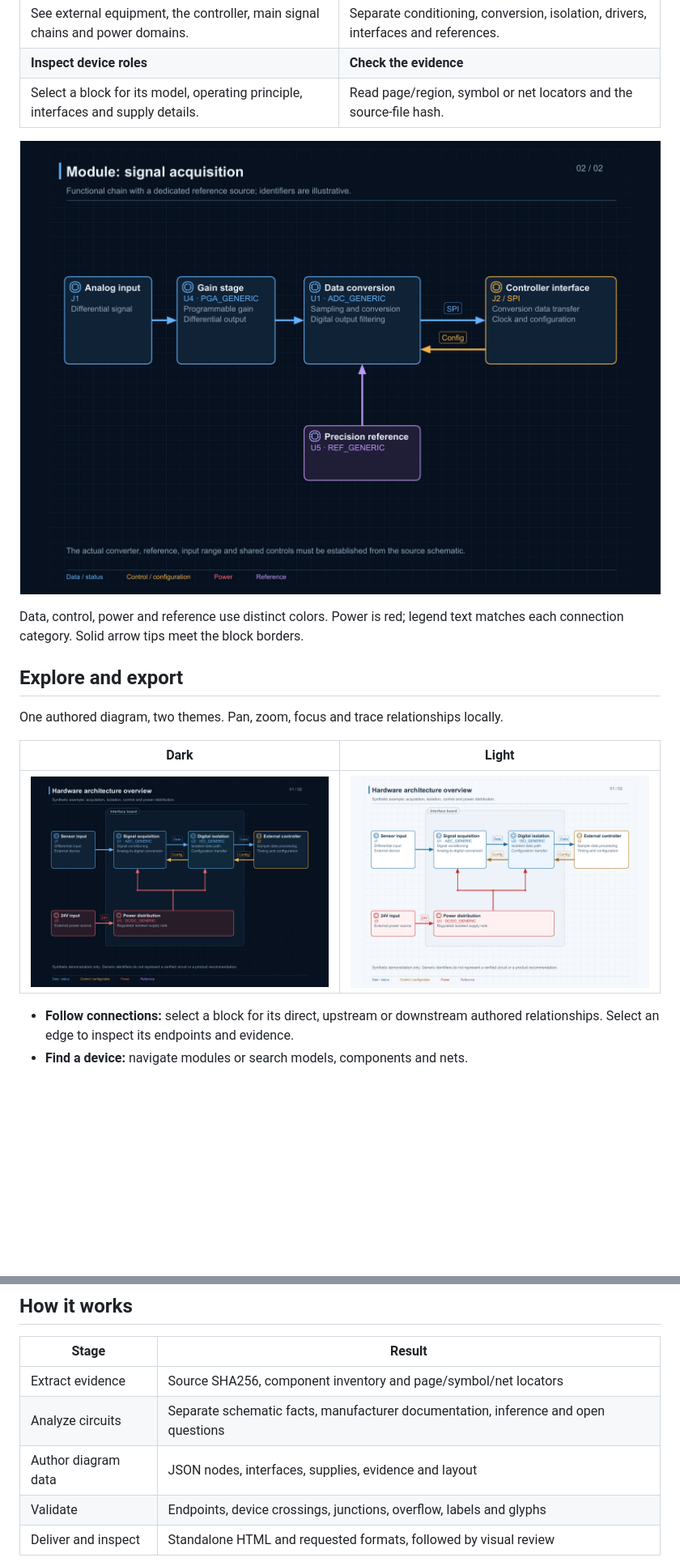
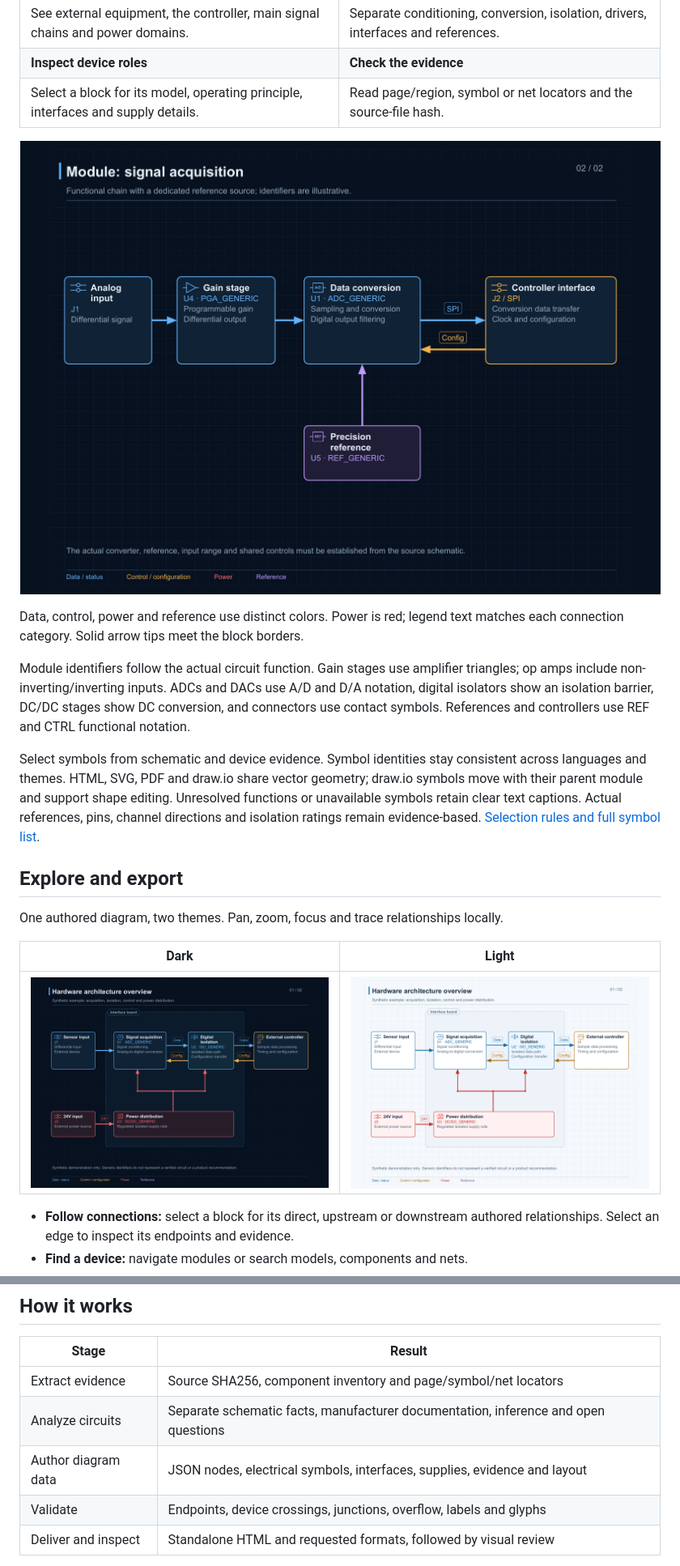
Before and after one commit to zoujinlin/schematic-to-blocks, a Markdown page: README.en.md, 2 parts joined by grey strips. Shown at 81% size. Rendered like a GitHub page; pictures changed too: docs/module.dark.en.png, docs/overview.dark.en.png, docs/overview.light.en.png; blank space fills up the shorter version.

Commit message:
Use function-specific electrical symbols in hardware diagrams

```diff
--- a/README.en.md
+++ b/README.en.md
@@ -47,6 +47,10 @@ Works with Codex and agents that load `SKILL.md`. Explanations follow the reques
 <p align="center"><img src="docs/module.dark.en.png" alt="Acquisition module with gain, conversion, controller interface and reference" width="1000" /></p>
 
 Data, control, power and reference use distinct colors. Power is red; legend text matches each connection category. Solid arrow tips meet the block borders.
+
+Module identifiers follow the actual circuit function. Gain stages use amplifier triangles; op amps include non-inverting/inverting inputs. ADCs and DACs use A/D and D/A notation, digital isolators show an isolation barrier, DC/DC stages show DC conversion, and connectors use contact symbols. References and controllers use REF and CTRL functional notation.
+
+Select symbols from schematic and device evidence. Symbol identities stay consistent across languages and themes. HTML, SVG, PDF and draw.io share vector geometry; draw.io symbols move with their parent module and support shape editing. Unresolved functions or unavailable symbols retain clear text captions. Actual references, pins, channel directions and isolation ratings remain evidence-based. [Selection rules and full symbol list](skills/schematic-hardware-diagrams/references/electrical-symbols.md).
 
 ## Explore and export
 
@@ -126,7 +130,7 @@ Inventory and geometry do not constitute complete net solving. Pin transforms, h
 |---|---|
 | Extract evidence | Source SHA256, component inventory and page/symbol/net locators |
 | Analyze circuits | Separate schematic facts, manufacturer documentation, inference and open questions |
-| Author diagram data | JSON nodes, interfaces, supplies, evidence and layout |
+| Author diagram data | JSON nodes, electrical symbols, interfaces, supplies, evidence and layout |
 | Validate | Endpoints, device crossings, junctions, overflow, labels and glyphs |
 | Deliver and inspect | Standalone HTML and requested formats, followed by visual review |
 
```
Also changed, not shown: other parts of README.en.md (+1 -1 lines), README.md (+6 -2 lines), skills/schematic-hardware-diagrams/SKILL.md (+3 -1 lines), docs/module.dark.zh-Hans.png, docs/overview.dark.zh-Hans.png, docs/overview.light.zh-Hans.png, 11 other files.
